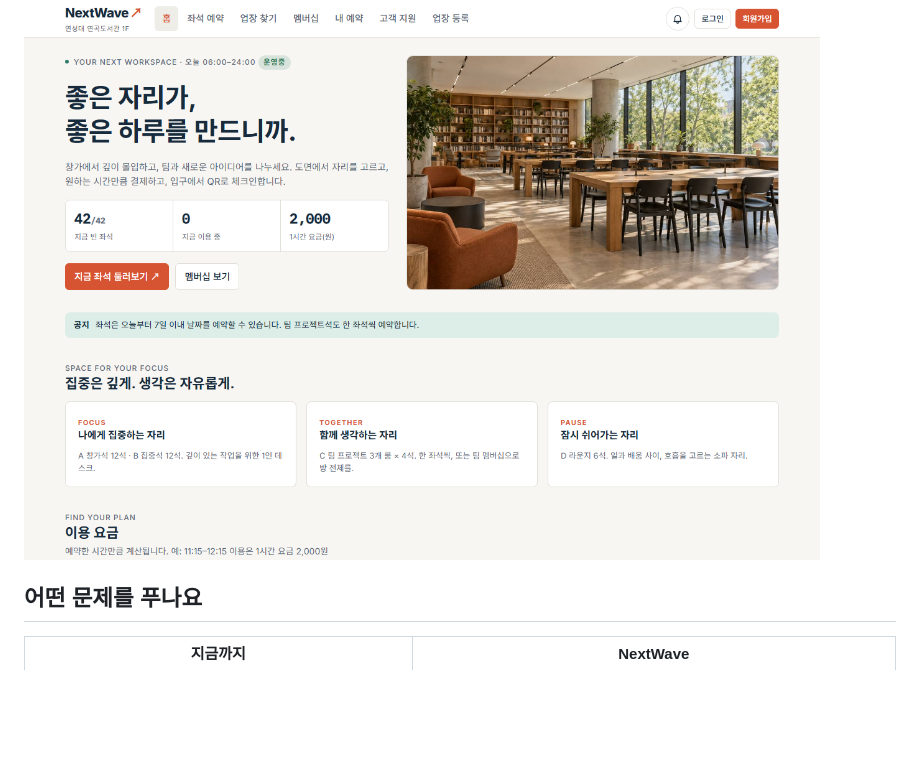
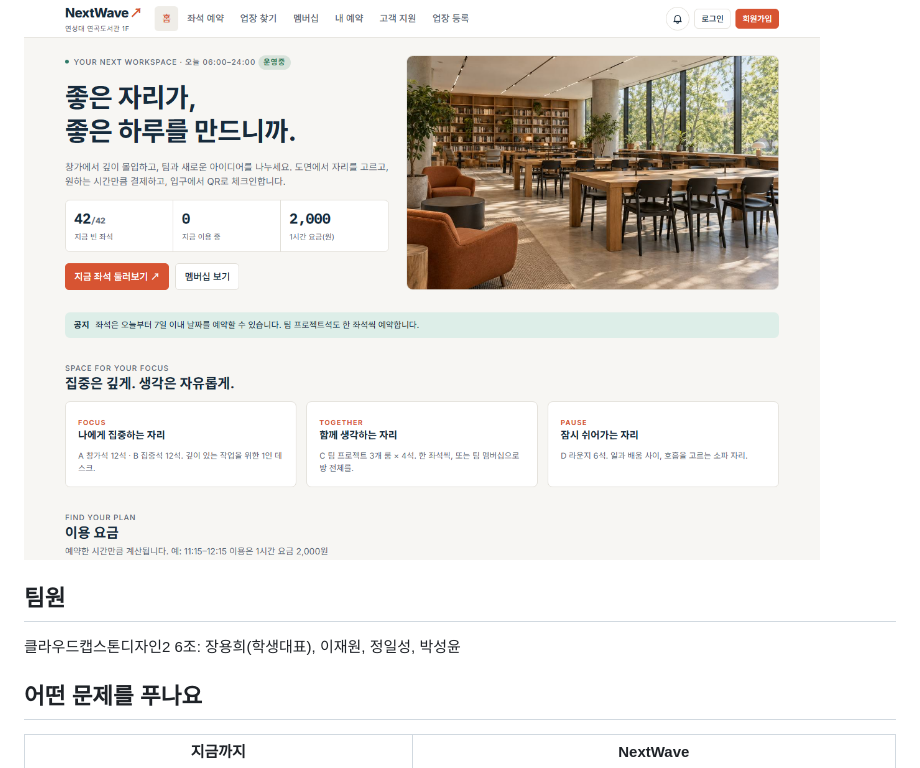
Before and after one commit to dlftjd6623-coder/nextwave, a Markdown page: README.md, the part around the change. GitHub-like rendering; blank space fills up the shorter version.

Commit message:
README에 팀원 이름 추가
Co-Authored-By: Claude Opus 5.5 <noreply@anthropic.com>

```diff
--- a/README.md
+++ b/README.md
@@ -6,6 +6,10 @@
 **[사이트 바로 가기](https://dlftjd6623-coder.github.io/nextwave/)** · [발표 시연 순서](docs/시연-순서.md) · [요구사항 추적](docs/요구사항-추적.md) · [테스트 결과](docs/테스트-결과.md) · [DB 변경 내역](docs/DB-변경내역.md)
 
 ![NextWave 홈 화면](docs/images/01-home.png)
+
+## 팀원
+
+클라우드캡스톤디자인2 6조: 장용희(학생대표), 이재원, 정일성, 박성윤
 
 ## 어떤 문제를 푸나요
 
```
